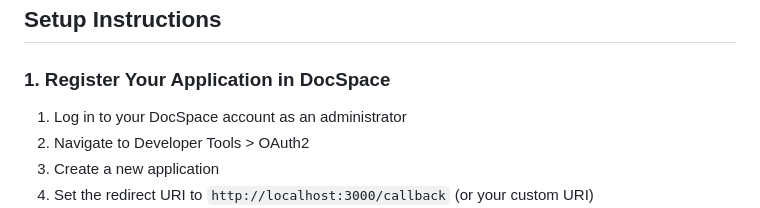
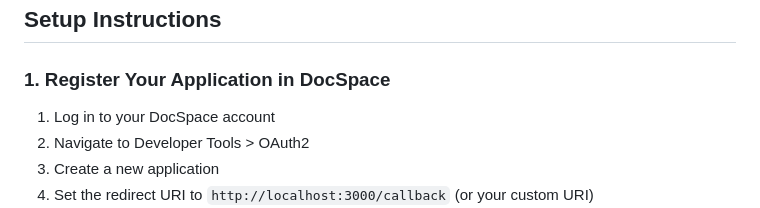
Before and after one commit to ONLYOFFICE/docspace-samples, a Markdown page: oauth2/README.md, the part around the change. Rendered like a GitHub page.

Commit message:
OAuth2: update readme

```diff
--- a/oauth2/README.md
+++ b/oauth2/README.md
@@ -34,7 +34,7 @@ PKCE (Proof Key for Code Exchange) is an extension to OAuth 2.0 designed to prot
 
 ### 1. Register Your Application in DocSpace
 
-1. Log in to your DocSpace account as an administrator
+1. Log in to your DocSpace account
 2. Navigate to Developer Tools > OAuth2
 3. Create a new application
 4. Set the redirect URI to `http://localhost:3000/callback` (or your custom URI)
```
